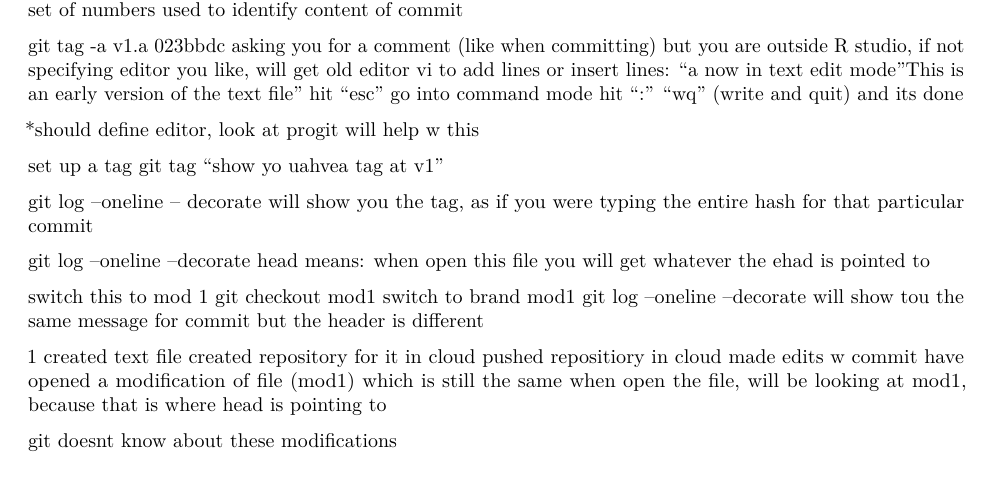
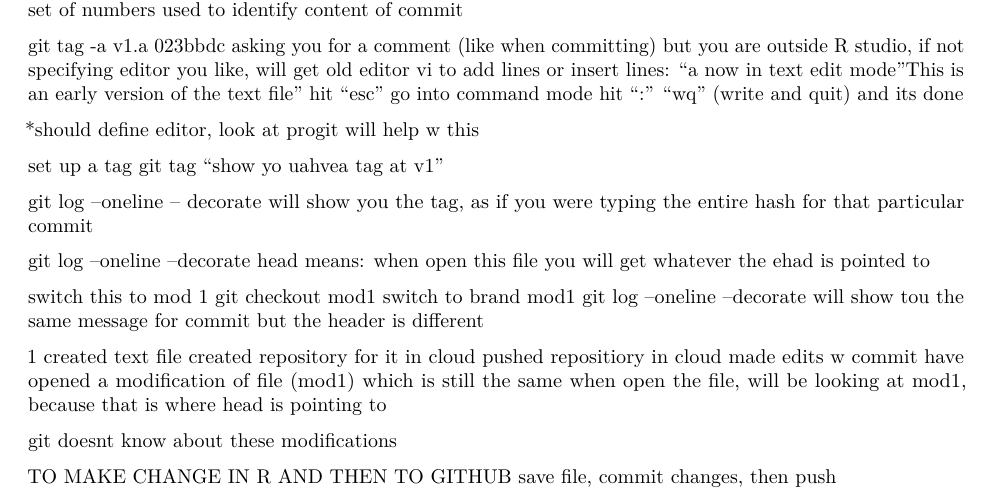
Before and after one commit to rfeingold18/MA415, an R Markdown document (Class 18.Rmd): part of the page, cut so that both start at the same text. Rendered offline with R 4.5, knitr and Pandoc, then LaTeX, with nearby package versions.

Commit message:
important point to saving stuff on git

```diff
--- a/Class 18.Rmd
+++ b/Class 18.Rmd
@@ -80,3 +80,7 @@ have opened a modification of file (mod1) which is still the same
 when open the file, will be looking at mod1, because that is where head is pointing to
 
 git doesnt know about these modifications
+
+
+TO MAKE CHANGE IN R AND THEN TO GITHUB
+save file, commit changes, then push
```
